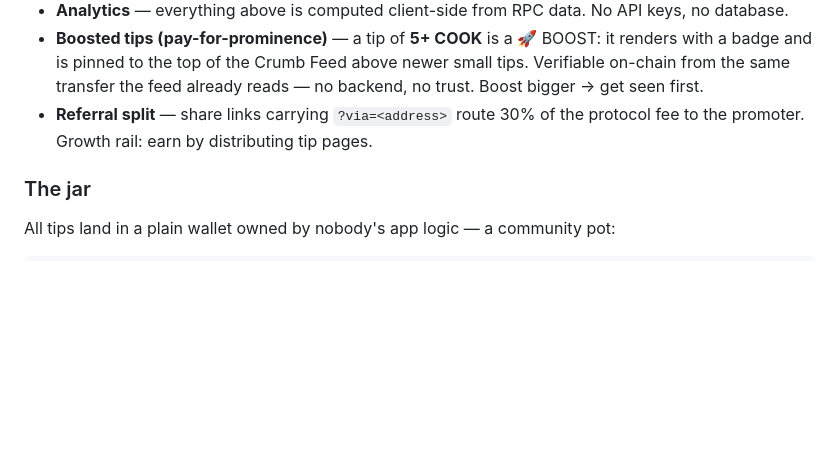
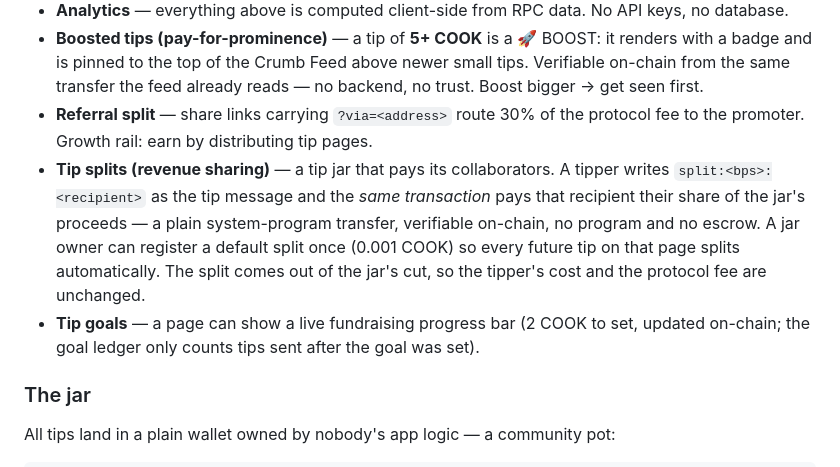
Before and after one commit to aaron11998/cookie-crumbs, a Markdown page: README.md, the part around the change. Drawn GitHub-style; blank space fills up the shorter version.

Commit message:
docs: build log heartbeat 11 — tip splits shipped (mechanism #11) + goal ledger fixes
Co-Authored-By: Paperclip <noreply@paperclip.ing>

```diff
--- a/README.md
+++ b/README.md
@@ -18,6 +18,8 @@ Connect a wallet (**Nightly** supported, plus any Solana-standard injected walle
 - **Analytics** — everything above is computed client-side from RPC data. No API keys, no database.
 - **Boosted tips (pay-for-prominence)** — a tip of **5+ COOK** is a 🚀 BOOST: it renders with a badge and is pinned to the top of the Crumb Feed above newer small tips. Verifiable on-chain from the same transfer the feed already reads — no backend, no trust. Boost bigger → get seen first.
 - **Referral split** — share links carrying `?via=<address>` route 30% of the protocol fee to the promoter. Growth rail: earn by distributing tip pages.
+- **Tip splits (revenue sharing)** — a tip jar that pays its collaborators. A tipper writes `split:<bps>:<recipient>` as the tip message and the *same transaction* pays that recipient their share of the jar's proceeds — a plain system-program transfer, verifiable on-chain, no program and no escrow. A jar owner can register a default split once (0.001 COOK) so every future tip on that page splits automatically. The split comes out of the jar's cut, so the tipper's cost and the protocol fee are unchanged.
+- **Tip goals** — a page can show a live fundraising progress bar (2 COOK to set, updated on-chain; the goal ledger only counts tips sent after the goal was set).
 
 ### The jar
 
```
Also changed, not shown: CLAW-72-build-log.md (+38 -0 lines).
